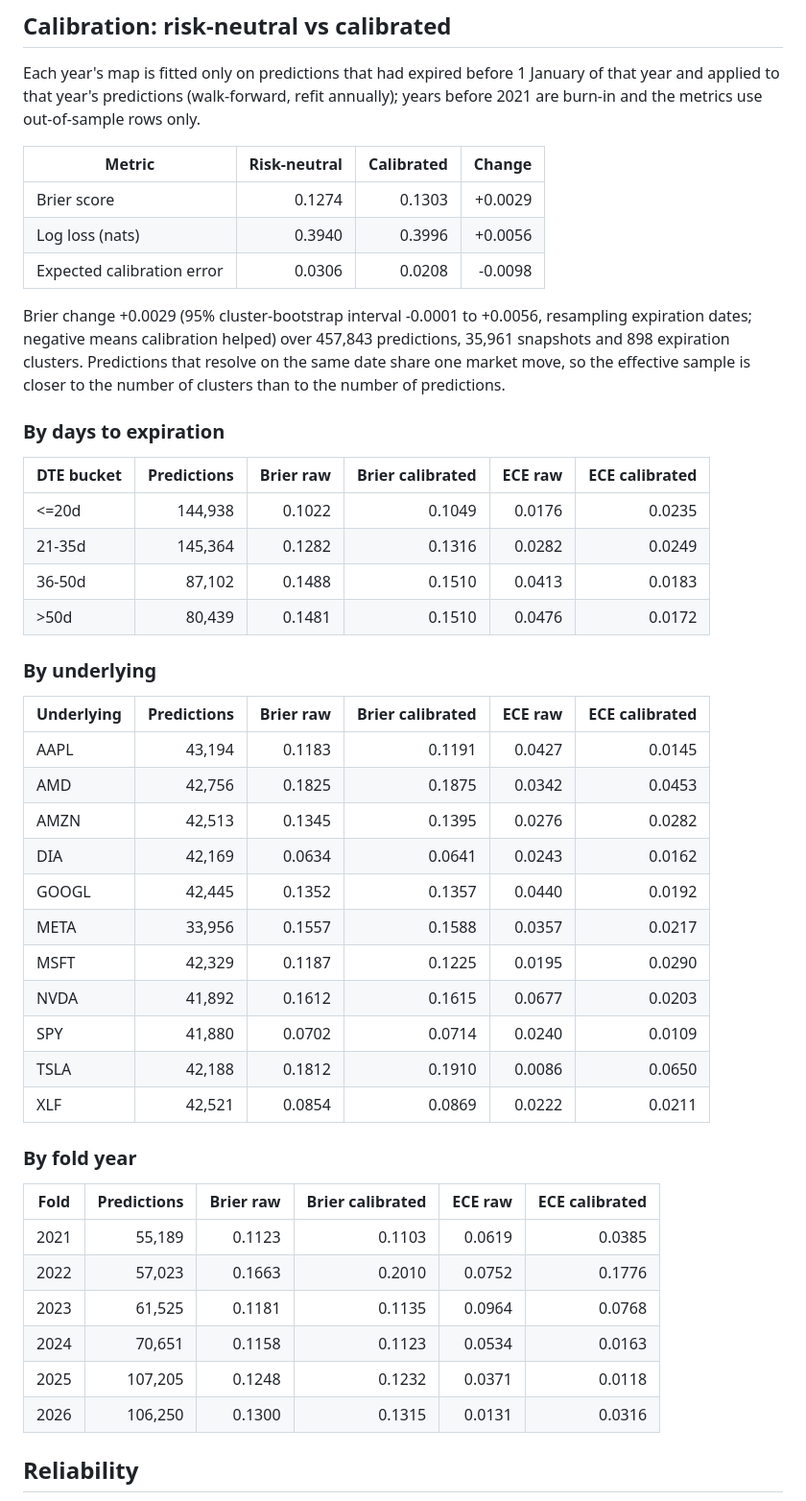
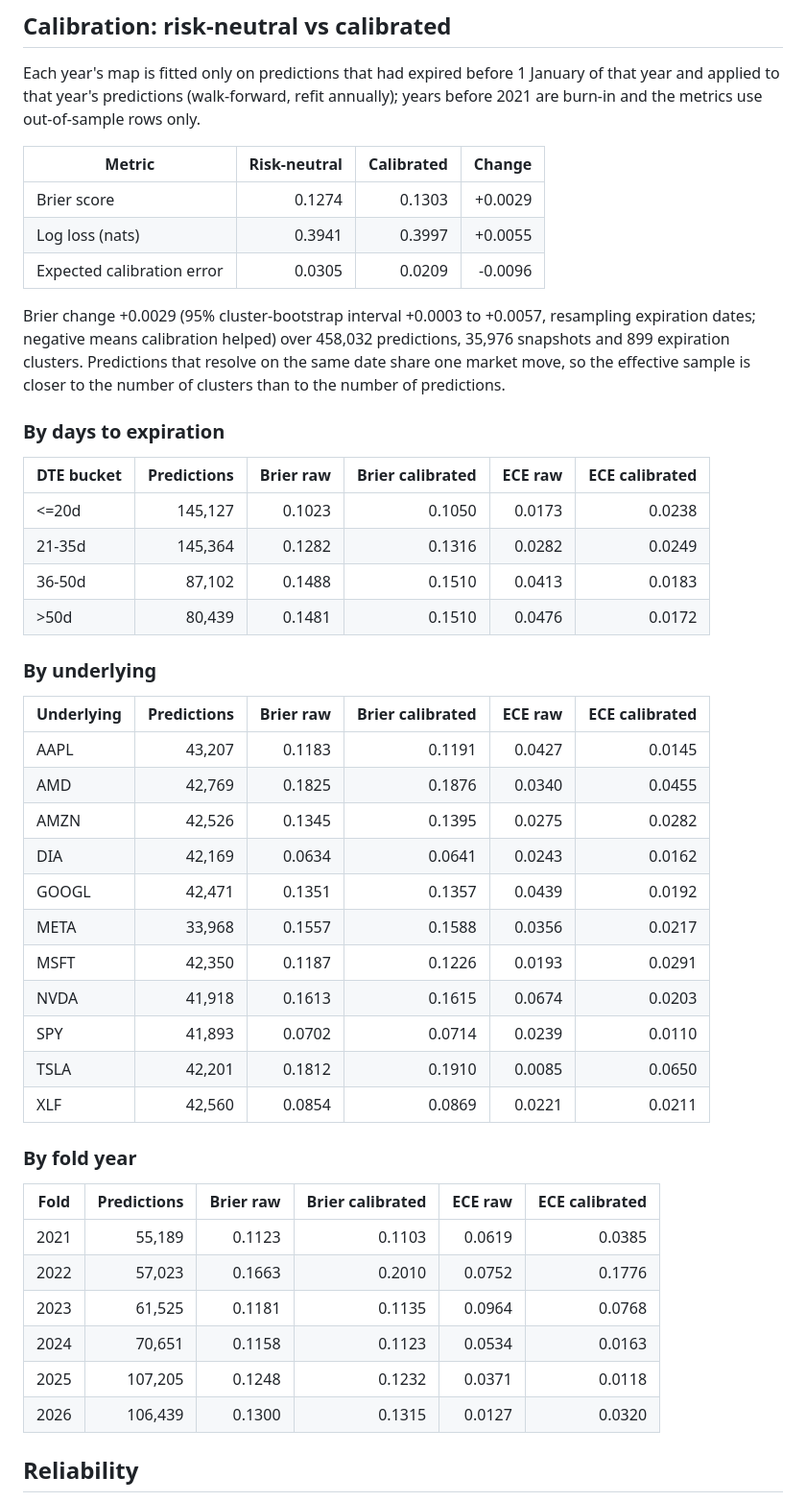
Before and after one commit to tomanathan/options-analytics-platform, a Markdown page: docs/results.md, the part around one of its changes. Shown at 96% size. Rendered like a GitHub page.

```diff
--- a/docs/results.md
+++ b/docs/results.md
@@ -39,16 +39,16 @@ Each year's map is fitted only on predictions that had expired before 1 January
 | Metric | Risk-neutral | Calibrated | Change |
 | --- | ---: | ---: | ---: |
 | Brier score | 0.1274 | 0.1303 | +0.0029 |
-| Log loss (nats) | 0.3940 | 0.3996 | +0.0056 |
-| Expected calibration error | 0.0306 | 0.0208 | -0.0098 |
+| Log loss (nats) | 0.3941 | 0.3997 | +0.0055 |
+| Expected calibration error | 0.0305 | 0.0209 | -0.0096 |
 
-Brier change +0.0029 (95% cluster-bootstrap interval -0.0001 to +0.0056, resampling expiration dates; negative means calibration helped) over 457,843 predictions, 35,961 snapshots and 898 expiration clusters. Predictions that resolve on the same date share one market move, so the effective sample is closer to the number of clusters than to the number of predictions.
+Brier change +0.0029 (95% cluster-bootstrap interval +0.0003 to +0.0057, resampling expiration dates; negative means calibration helped) over 458,032 predictions, 35,976 snapshots and 899 expiration clusters. Predictions that resolve on the same date share one market move, so the effective sample is closer to the number of clusters than to the number of predictions.
 
 ### By days to expiration
 
 | DTE bucket | Predictions | Brier raw | Brier calibrated | ECE raw | ECE calibrated |
 | --- | ---: | ---: | ---: | ---: | ---: |
-| <=20d | 144,938 | 0.1022 | 0.1049 | 0.0176 | 0.0235 |
+| <=20d | 145,127 | 0.1023 | 0.1050 | 0.0173 | 0.0238 |
 | 21-35d | 145,364 | 0.1282 | 0.1316 | 0.0282 | 0.0249 |
 | 36-50d | 87,102 | 0.1488 | 0.1510 | 0.0413 | 0.0183 |
 | >50d | 80,439 | 0.1481 | 0.1510 | 0.0476 | 0.0172 |
@@ -57,17 +57,17 @@ Brier change +0.0029 (95% cluster-bootstrap interval -0.0001 to +0.0056, resampl
 
 | Underlying | Predictions | Brier raw | Brier calibrated | ECE raw | ECE calibrated |
 | --- | ---: | ---: | ---: | ---: | ---: |
-| AAPL | 43,194 | 0.1183 | 0.1191 | 0.0427 | 0.0145 |
-| AMD | 42,756 | 0.1825 | 0.1875 | 0.0342 | 0.0453 |
-| AMZN | 42,513 | 0.1345 | 0.1395 | 0.0276 | 0.0282 |
+| AAPL | 43,207 | 0.1183 | 0.1191 | 0.0427 | 0.0145 |
+| AMD | 42,769 | 0.1825 | 0.1876 | 0.0340 | 0.0455 |
+| AMZN | 42,526 | 0.1345 | 0.1395 | 0.0275 | 0.0282 |
 | DIA | 42,169 | 0.0634 | 0.0641 | 0.0243 | 0.0162 |
-| GOOGL | 42,445 | 0.1352 | 0.1357 | 0.0440 | 0.0192 |
-| META | 33,956 | 0.1557 | 0.1588 | 0.0357 | 0.0217 |
-| MSFT | 42,329 | 0.1187 | 0.1225 | 0.0195 | 0.0290 |
-| NVDA | 41,892 | 0.1612 | 0.1615 | 0.0677 | 0.0203 |
-| SPY | 41,880 | 0.0702 | 0.0714 | 0.0240 | 0.0109 |
-| TSLA | 42,188 | 0.1812 | 0.1910 | 0.0086 | 0.0650 |
-| XLF | 42,521 | 0.0854 | 0.0869 | 0.0222 | 0.0211 |
+| GOOGL | 42,471 | 0.1351 | 0.1357 | 0.0439 | 0.0192 |
+| META | 33,968 | 0.1557 | 0.1588 | 0.0356 | 0.0217 |
+| MSFT | 42,350 | 0.1187 | 0.1226 | 0.0193 | 0.0291 |
+| NVDA | 41,918 | 0.1613 | 0.1615 | 0.0674 | 0.0203 |
+| SPY | 41,893 | 0.0702 | 0.0714 | 0.0239 | 0.0110 |
+| TSLA | 42,201 | 0.1812 | 0.1910 | 0.0085 | 0.0650 |
+| XLF | 42,560 | 0.0854 | 0.0869 | 0.0221 | 0.0211 |
 
 ### By fold year
 
@@ -78,7 +78,7 @@ Brier change +0.0029 (95% cluster-bootstrap interval -0.0001 to +0.0056, resampl
 | 2023 | 61,525 | 0.1181 | 0.1135 | 0.0964 | 0.0768 |
 | 2024 | 70,651 | 0.1158 | 0.1123 | 0.0534 | 0.0163 |
 | 2025 | 107,205 | 0.1248 | 0.1232 | 0.0371 | 0.0118 |
-| 2026 | 106,250 | 0.1300 | 0.1315 | 0.0131 | 0.0316 |
+| 2026 | 106,439 | 0.1300 | 0.1315 | 0.0127 | 0.0320 |
 
 ## Reliability
 
```
Also changed, not shown: other parts of docs/results.md (+68 -68 lines), README.md (+5 -5 lines), docs/img/calibration.png, docs/img/spread_scores.png.
